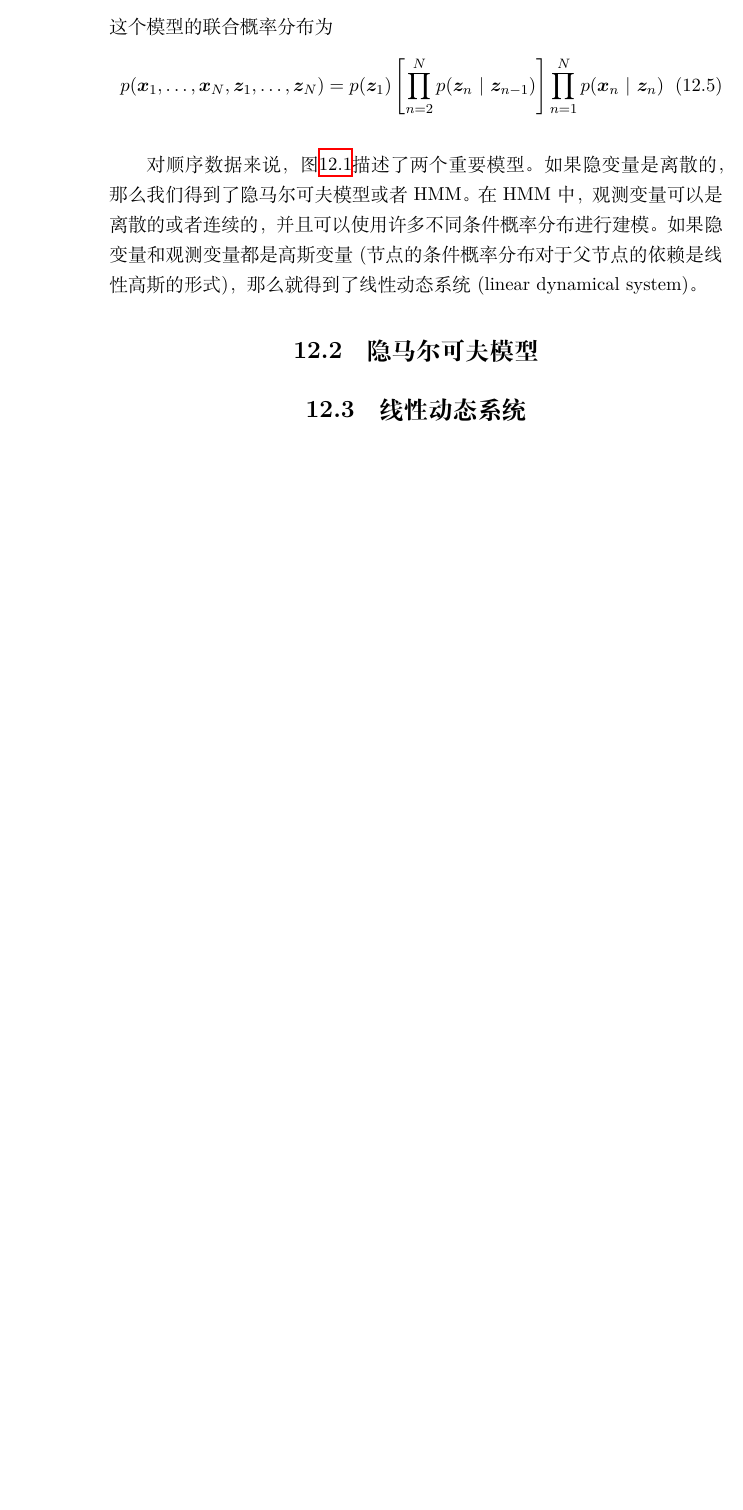
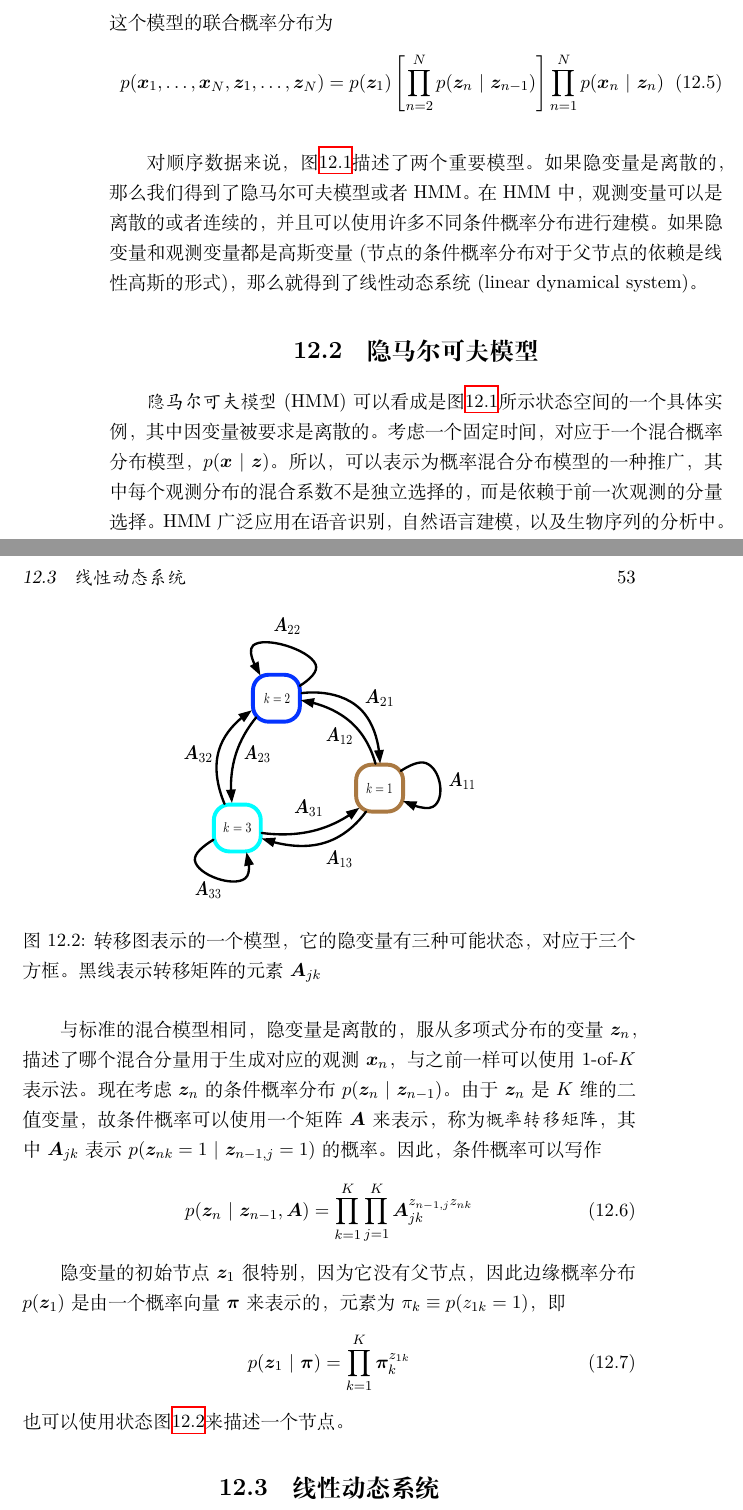
Before and after one commit to luchu1993/PRML-, a LaTeX book (PRML读书笔记.tex): part of page 52 of 53 before the commit and two parts of pages 52 and 53 of 55 after it, the two joined at a grey line, cut so that both start at the same text, the shorter picture padded with empty space. Compiled offline with XeLaTeX.

Commit message:
隐马尔可夫模型

```diff
--- a/PRML读书笔记.tex
+++ b/PRML读书笔记.tex
@@ -874,9 +874,24 @@ PCA的另一种形式，基于最小投影误差。先引入一个完备的单
 
 对顺序数据来说，图\ref{fig:HMM}描述了两个重要模型。如果隐变量是离散的，那么我们得到了隐马尔可夫模型或者HMM。在HMM中，观测变量可以是离散的或者连续的，并且可以使用许多不同条件概率分布进行建模。如果隐变量和观测变量都是高斯变量(节点的条件概率分布对于父节点的依赖是线性高斯的形式)，那么就得到了线性动态系统(linear dynamical system)。
 \section{隐马尔可夫模型}
+\emph{隐马尔可夫模型}(HMM)可以看成是图\ref{fig:HMM}所示状态空间的一个具体实例，其中因变量被要求是离散的。考虑一个固定时间，对应于一个混合概率分布模型，$p(\bm x\ |\ \bm z)$。所以，可以表示为概率混合分布模型的一种推广，其中每个观测分布的混合系数不是独立选择的，而是依赖于前一次观测的分量选择。HMM广泛应用在语音识别，自然语言建模，以及生物序列的分析中。
 
+与标准的混合模型相同，隐变量是离散的，服从多项式分布的变量$\bm z_n$，描述了哪个混合分量用于生成对应的观测$\bm x_n$，与之前一样可以使用$1$-of-$K$表示法。现在考虑$\bm z_n$的条件概率分布$p(\bm z_n\ |\ \bm z_{n-1})$。由于$\bm z_n$是$K$维的二值变量，故条件概率可以使用一个矩阵$\bm A$来表示，称为\emph{概率转移矩阵}，其中$\bm A_{jk}$表示$p(\bm z_{nk}=1\ |\ \bm z_{n-1, j}=1)$的概率。因此，条件概率可以写作
+\begin{equation}
+	p(\bm z_n\ |\ \bm z_{n-1}, \bm A) = \prod_{k=1}^K\prod_{j=1}^K\bm A_{jk}^{z_{n-1,j}z_{nk}}
+\end{equation}
 
-
+隐变量的初始节点$\bm z_1$很特别，因为它没有父节点，因此边缘概率分布$p(\bm z_1)$是由一个概率向量$\bm\pi$来表示的，元素为$\pi_k \equiv p(z_{1k}=1)$，即
+\begin{equation}
+	p(\bm z_1\ |\ \bm\pi) = \prod_{k=1}^K\bm\pi_k^{z_{1k}}
+\end{equation}
+也可以使用状态图\ref{fig:hmm-state}来描述一个节点。
+\begin{figure}
+	\centering
+	\includegraphics[width=6cm]{HMM-State}
+	\caption{转移图表示的一个模型，它的隐变量有三种可能状态，对应于三个方框。黑线表示转移矩阵的元素$\bm A_{jk}$}
+	\label{fig:hmm-state}
+\end{figure}
 \section{线性动态系统}
 
 
```
Also changed, not shown: HMM-State.graffle/image1.pdf (added), HMM-State.graffle/image10.pdf (added), HMM-State.graffle/image11.pdf (added), HMM-State.graffle/image12.pdf (added), HMM-State.graffle/image13.pdf (added), HMM-State.graffle/image2.pdf (added), HMM-State.graffle/image3.pdf (added), HMM-State.graffle/image4.pdf (added), HMM-State.graffle/image5.pdf (added), HMM-State.graffle/image7.pdf (added), HMM-State.graffle/image8.pdf (added), HMM-State.graffle/image9.pdf (added), HMM-State.pdf (added), PRML读书笔记.pdf, 1 other file.
